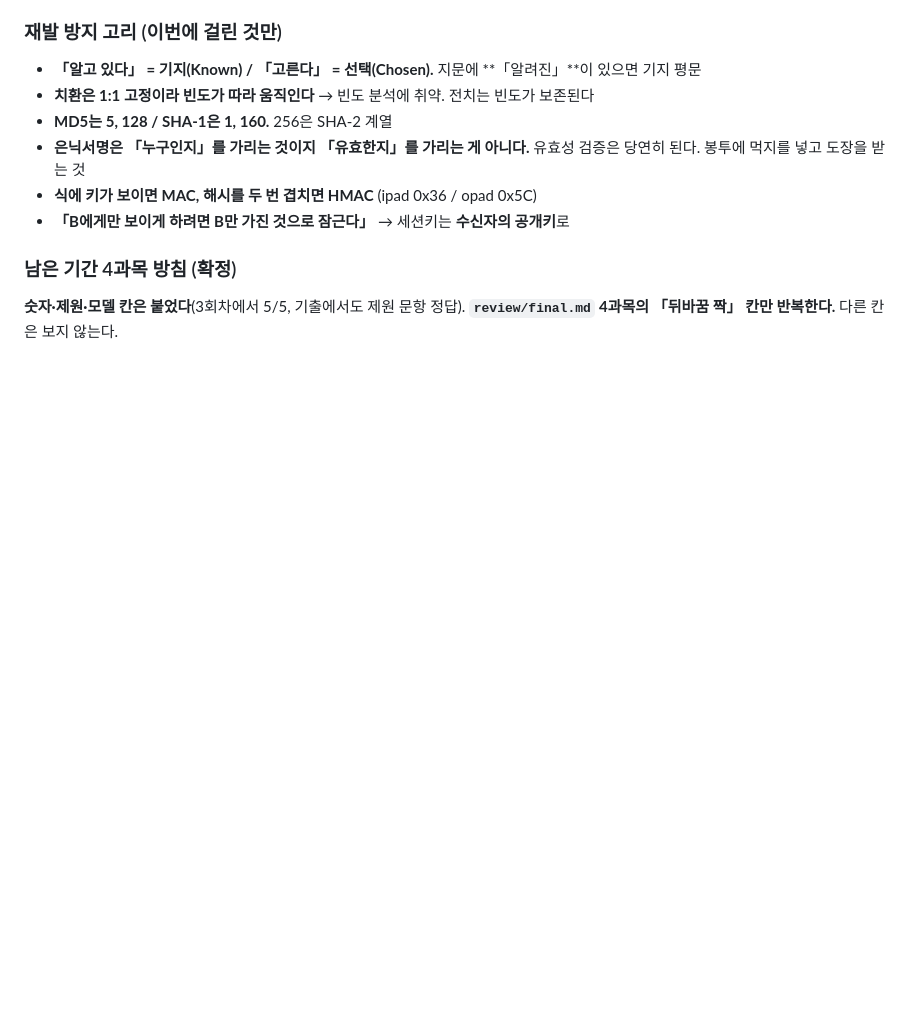
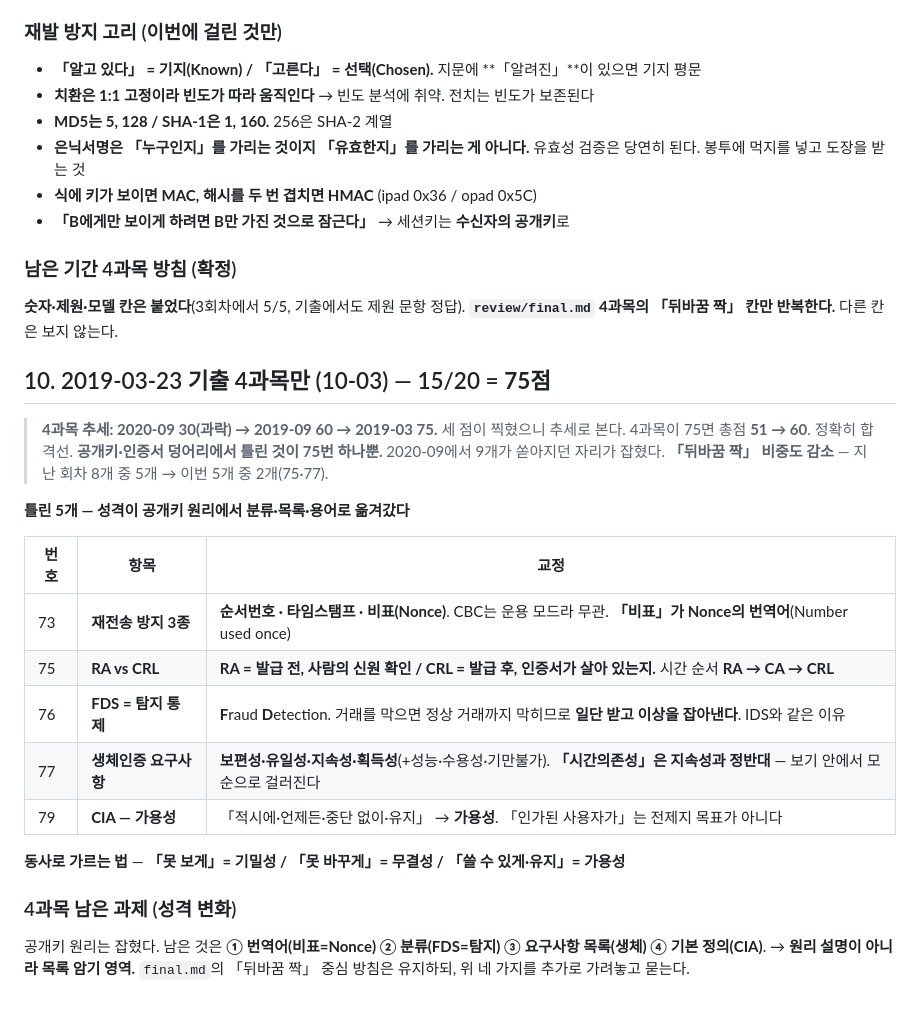
Before and after one commit to KindNeighbor/information_security_study, a Markdown page: review/wrong.md, the part around the change. Rendered like a GitHub page; blank space fills up the shorter version.

```diff
--- a/review/wrong.md
+++ b/review/wrong.md
@@ -996,3 +996,27 @@ DMARC는 SPF·DKIM의 결과를 받아 방침을 정하는 **상위 단계**라
 
 **숫자·제원·모델 칸은 붙었다**(3회차에서 5/5, 기출에서도 제원 문항 정답).
 **`review/final.md` 4과목의 「뒤바꿈 짝」 칸만 반복한다.** 다른 칸은 보지 않는다.
+
+## 10. 2019-03-23 기출 4과목만 (10-03) — 15/20 = **75점**
+
+> **4과목 추세: 2020-09 30(과락) → 2019-09 60 → 2019-03 **75**.** 세 점이 찍혔으니 추세로 본다.
+> 4과목이 75면 총점 **51 → 60**. 정확히 합격선.
+> **공개키·인증서 덩어리에서 틀린 것이 75번 하나뿐.** 2020-09에서 9개가 쏟아지던 자리가 잡혔다.
+> **「뒤바꿈 짝」 비중도 감소** — 지난 회차 8개 중 5개 → 이번 5개 중 2개(75·77).
+
+**틀린 5개 — 성격이 공개키 원리에서 분류·목록·용어로 옮겨갔다**
+
+| 번호 | 항목 | 교정 |
+|---|---|---|
+| 73 | **재전송 방지 3종** | **순서번호 · 타임스탬프 · 비표(Nonce)**. CBC는 운용 모드라 무관. **「비표」가 Nonce의 번역어**(Number used once) |
+| 75 | **RA vs CRL** | **RA = 발급 전, 사람의 신원 확인 / CRL = 발급 후, 인증서가 살아 있는지.** 시간 순서 **RA → CA → CRL** |
+| 76 | **FDS = 탐지 통제** | **F**raud **D**etection. 거래를 막으면 정상 거래까지 막히므로 **일단 받고 이상을 잡아낸다**. IDS와 같은 이유 |
+| 77 | **생체인증 요구사항** | **보편성·유일성·지속성·획득성**(+성능·수용성·기만불가). **「시간의존성」은 지속성과 정반대** — 보기 안에서 모순으로 걸러진다 |
+| 79 | **CIA — 가용성** | 「적시에·언제든·중단 없이·유지」 → **가용성**. 「인가된 사용자가」는 전제지 목표가 아니다 |
+
+**동사로 가르는 법** — **「못 보게」= 기밀성 / 「못 바꾸게」= 무결성 / 「쓸 수 있게·유지」= 가용성**
+
+### 4과목 남은 과제 (성격 변화)
+
+공개키 원리는 잡혔다. 남은 것은 **① 번역어(비표=Nonce) ② 분류(FDS=탐지) ③ 요구사항 목록(생체) ④ 기본 정의(CIA)**.
+→ **원리 설명이 아니라 목록 암기 영역.** `final.md`의 「뒤바꿈 짝」 중심 방침은 유지하되, 위 네 가지를 추가로 가려놓고 묻는다.
```
Also changed, not shown: review/final.md (+13 -0 lines).
